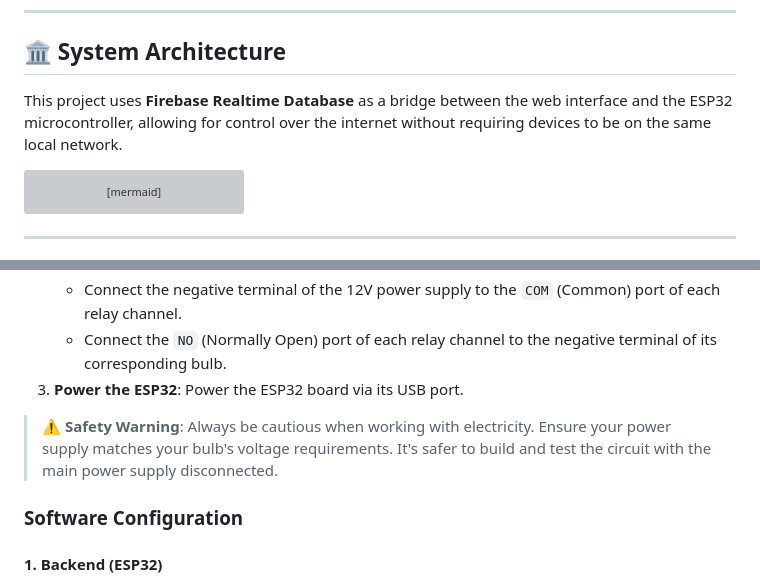
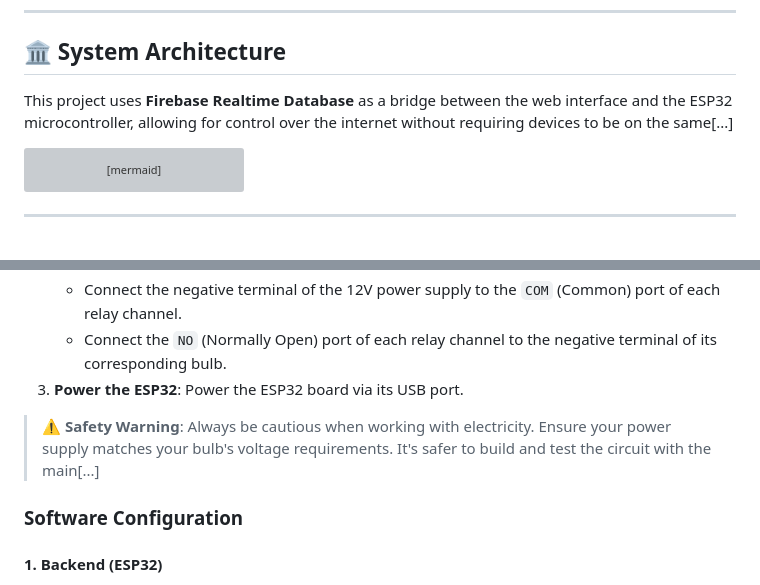
Before and after one commit to godragun/BCS-AGM-26, a Markdown page: README.md, 2 parts joined by grey strips. GitHub-like rendering; grey boxes are pictures that could not be loaded.

Commit message:
Update README.md with new content on 2026-02-12

````diff
--- a/README.md
+++ b/README.md
@@ -21,7 +26,7 @@ Welcome to the repository for the **BCS AGM 26 Digital Oil Lamp**, an interactiv
 
 ## 🏛️ System Architecture
 
-This project uses **Firebase Realtime Database** as a bridge between the web interface and the ESP32 microcontroller, allowing for control over the internet without requiring devices to be on the same local network.
+This project uses **Firebase Realtime Database** as a bridge between the web interface and the ESP32 microcontroller, allowing for control over the internet without requiring devices to be on the same[...]
 
 ```mermaid
 graph TD;
@@ -79,7 +84,7 @@ To get the project running, you need to set up the hardware (ESP32 and bulbs) an
     - Connect the `NO` (Normally Open) port of each relay channel to the negative terminal of its corresponding bulb.
 3.  **Power the ESP32**: Power the ESP32 board via its USB port.
 
-> **⚠️ Safety Warning**: Always be cautious when working with electricity. Ensure your power supply matches your bulb's voltage requirements. It's safer to build and test the circuit with the main power supply disconnected.
+> **⚠️ Safety Warning**: Always be cautious when working with electricity. Ensure your power supply matches your bulb's voltage requirements. It's safer to build and test the circuit with the main[...]
 
 ### Software Configuration
 
````
Also changed, not shown: other parts of README.md (+7 -2 lines).
